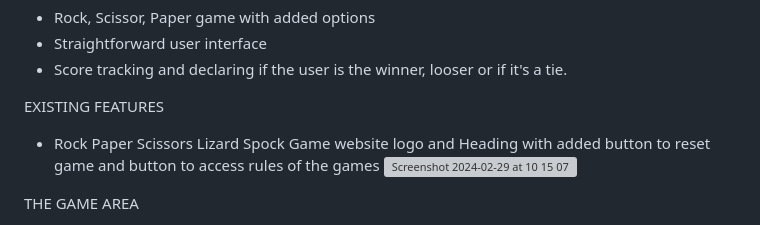
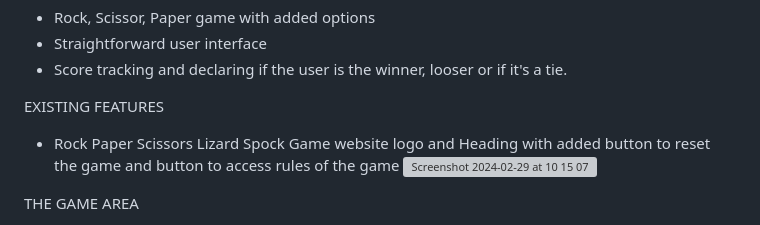
Before and after one commit to Anna8742/RockPaperScissorsLizardSpockGame, a Markdown page: README.md, the part around the change. Drawn GitHub-style; grey boxes are pictures that could not be loaded.

```diff
--- a/README.md
+++ b/README.md
@@ -11,7 +11,7 @@ Rock Paper Scissors Lizard Spock Game is a fully responsive game that will allow
 - Score tracking and declaring if the user is the winner, looser or if it's a tie.
 
 EXISTING FEATURES
-- Rock Paper Scissors Lizard Spock Game website logo and Heading with added button to reset game and button to access rules of the games
+- Rock Paper Scissors Lizard Spock Game website logo and Heading with added button to reset the game and button to access rules of the game
   ![Screenshot 2024-02-29 at 10 15 07](https://github.com/Anna8742/RockPaperScissorsLizardSpockGame/assets/31070626/56f7b149-948d-464e-afb1-fb6764e384eb)
 
 THE GAME AREA
```
